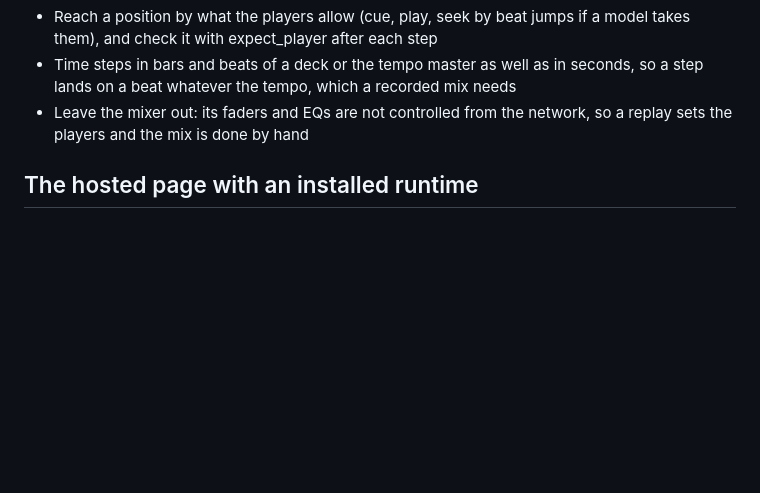
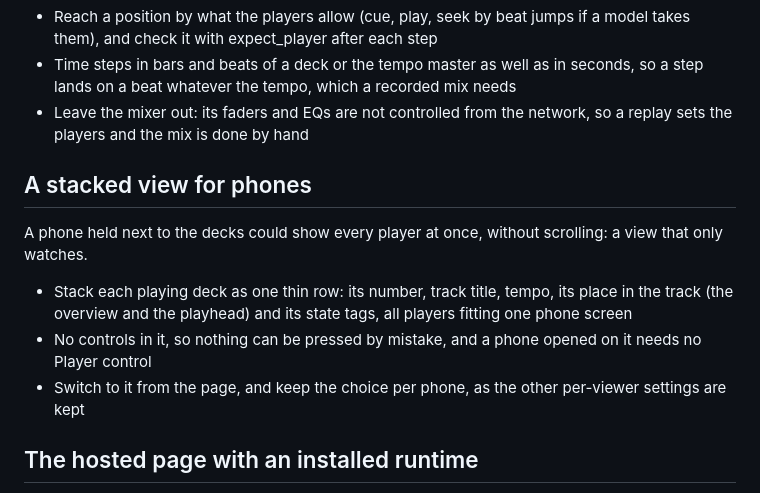
Before and after one commit to commit-collective/deckbench, a Markdown page: docs/roadmap.md, the part around the change. GitHub-like rendering; blank space fills up the shorter version.

Commit message:
Add a stacked phone view to the roadmap

```diff
--- a/docs/roadmap.md
+++ b/docs/roadmap.md
@@ -68,6 +68,15 @@ as a scenario, then replay it on the same players, which load each track and pla
 - Leave the mixer out: its faders and EQs are not controlled from the network, so a replay sets the players and the
   mix is done by hand
 
+## A stacked view for phones
+
+A phone held next to the decks could show every player at once, without scrolling: a view that only watches.
+
+- Stack each playing deck as one thin row: its number, track title, tempo, its place in the track (the overview and
+  the playhead) and its state tags, all players fitting one phone screen
+- No controls in it, so nothing can be pressed by mistake, and a phone opened on it needs no Player control
+- Switch to it from the page, and keep the choice per phone, as the other per-viewer settings are kept
+
 ## The hosted page with an installed runtime
 
 A browser cannot speak Pro DJ Link (it has no UDP broadcasts or fixed ports), so something always runs on the machine
```
